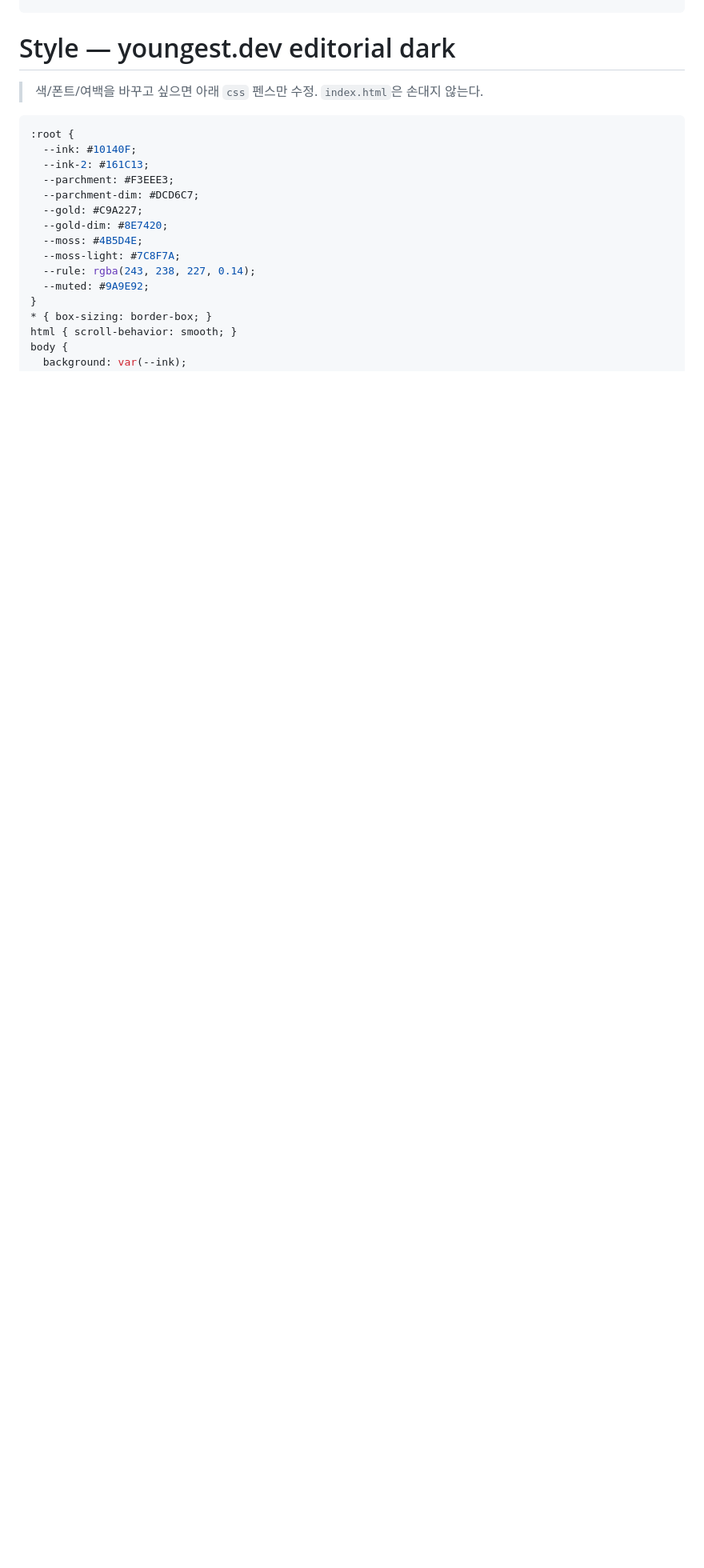
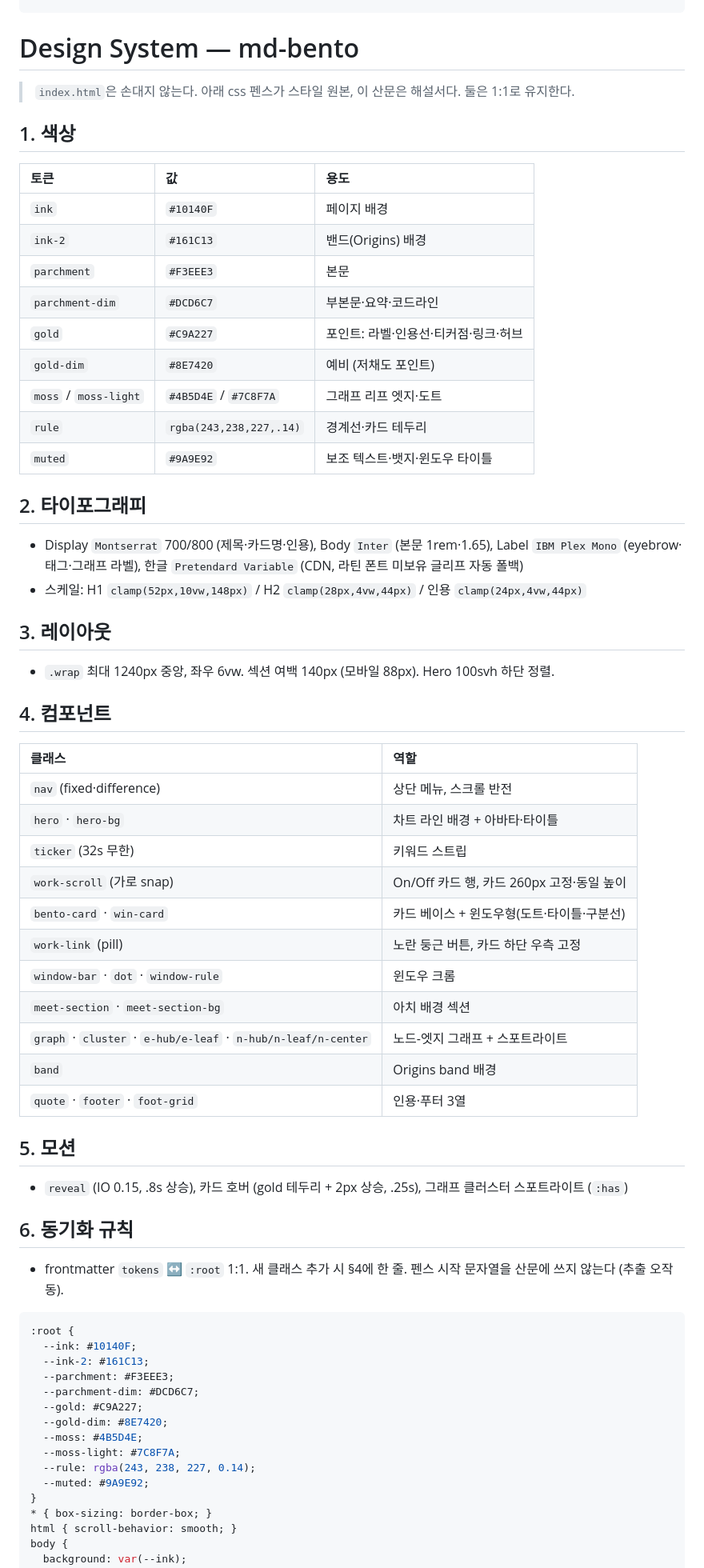
Before and after one commit to Shiene1010/md-bento, a Markdown page: style.md, the part around one of its changes. Shown at 80% size. GitHub-like rendering; blank space fills up the shorter version.

Commit message:
docs: style.md prose as design system spec (fence untouched)

````diff
--- a/style.md
+++ b/style.md
@@ -24,9 +24,56 @@ layout:
   section_pad_mobile: "88px"
 ---
 
-# Style — youngest.dev editorial dark
+# Design System — md-bento
 
-> 색/폰트/여백을 바꾸고 싶으면 아래 `css` 펜스만 수정. `index.html`은 손대지 않는다.
+> `index.html`은 손대지 않는다. 아래 css 펜스가 스타일 원본, 이 산문은 해설서다. 둘은 1:1로 유지한다.
+
+## 1. 색상
+
+| 토큰 | 값 | 용도 |
+| :--- | :--- | :--- |
+| `ink` | `#10140F` | 페이지 배경 |
+| `ink-2` | `#161C13` | 밴드(Origins) 배경 |
+| `parchment` | `#F3EEE3` | 본문 |
+| `parchment-dim` | `#DCD6C7` | 부본문·요약·코드라인 |
+| `gold` | `#C9A227` | 포인트: 라벨·인용선·티커점·링크·허브 |
+| `gold-dim` | `#8E7420` | 예비 (저채도 포인트) |
+| `moss` / `moss-light` | `#4B5D4E` / `#7C8F7A` | 그래프 리프 엣지·도트 |
+| `rule` | `rgba(243,238,227,.14)` | 경계선·카드 테두리 |
+| `muted` | `#9A9E92` | 보조 텍스트·뱃지·윈도우 타이틀 |
+
+## 2. 타이포그래피
+
+- Display `Montserrat` 700/800 (제목·카드명·인용), Body `Inter` (본문 1rem·1.65), Label `IBM Plex Mono` (eyebrow·태그·그래프 라벨), 한글 `Pretendard Variable` (CDN, 라틴 폰트 미보유 글리프 자동 폴백)
+- 스케일: H1 `clamp(52px,10vw,148px)` / H2 `clamp(28px,4vw,44px)` / 인용 `clamp(24px,4vw,44px)`
+
+## 3. 레이아웃
+
+- `.wrap` 최대 1240px 중앙, 좌우 6vw. 섹션 여백 140px (모바일 88px). Hero 100svh 하단 정렬.
+
+## 4. 컴포넌트
+
+| 클래스 | 역할 |
+| :--- | :--- |
+| `nav` (fixed·difference) | 상단 메뉴, 스크롤 반전 |
+| `hero` · `hero-bg` | 차트 라인 배경 + 아바타·타이틀 |
+| `ticker` (32s 무한) | 키워드 스트립 |
+| `work-scroll` (가로 snap) | On/Off 카드 행, 카드 260px 고정·동일 높이 |
+| `bento-card` · `win-card` | 카드 베이스 + 윈도우형(도트·타이틀·구분선) |
+| `work-link` (pill) | 노란 둥근 버튼, 카드 하단 우측 고정 |
+| `window-bar` · `dot` · `window-rule` | 윈도우 크롬 |
+| `meet-section` · `meet-section-bg` | 아치 배경 섹션 |
+| `graph` · `cluster` · `e-hub/e-leaf` · `n-hub/n-leaf/n-center` | 노드-엣지 그래프 + 스포트라이트 |
+| `band` | Origins band 배경 |
+| `quote` · `footer` · `foot-grid` | 인용·푸터 3열 |
+
+## 5. 모션
+
+- `reveal` (IO 0.15, .8s 상승), 카드 호버 (gold 테두리 + 2px 상승, .25s), 그래프 클러스터 스포트라이트 (`:has`)
+
+## 6. 동기화 규칙
+
+- frontmatter `tokens` ↔ `:root` 1:1. 새 클래스 추가 시 §4에 한 줄. 펜스 시작 문자열을 산문에 쓰지 않는다 (추출 오작동).
 
 ```css
 :root {
````
Also changed, not shown: other parts of style.md (+0 -6 lines).
